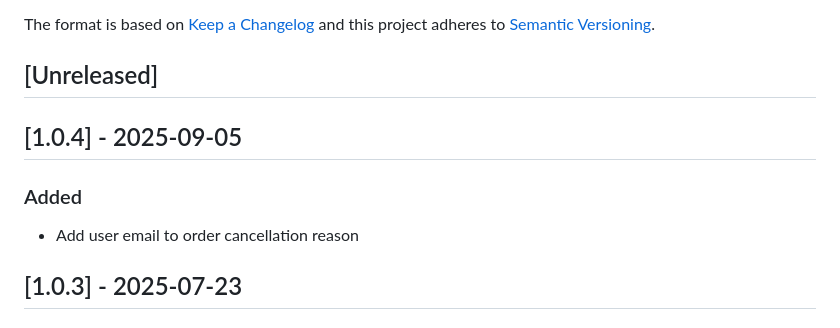
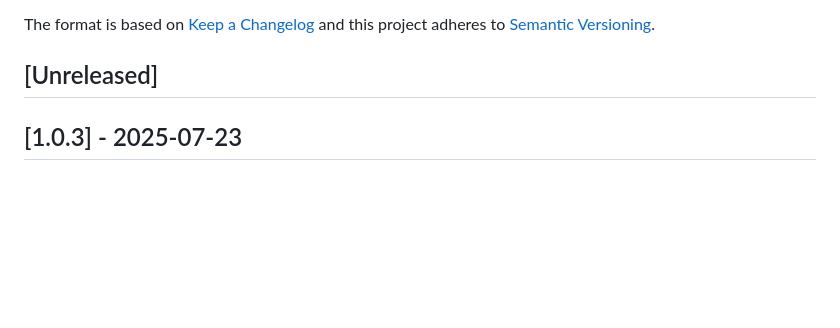
Before and after one commit to vtex-apps/b2b-organizations-graphql, a Markdown page: CHANGELOG.md, the part around the change. Drawn GitHub-style; blank space fills up the shorter version.

Commit message:
fix: remove changelog

```diff
--- a/CHANGELOG.md
+++ b/CHANGELOG.md
@@ -6,10 +6,6 @@ The format is based on [Keep a Changelog](http://keepachangelog.com/en/1.0.0/)
 and this project adheres to [Semantic Versioning](http://semver.org/spec/v2.0.0.html).
 
 ## [Unreleased]
-
-## [1.0.4] - 2025-09-05
-### Added
-- Add user email to order cancellation reason
 
 ## [1.0.3] - 2025-07-23
 
```
